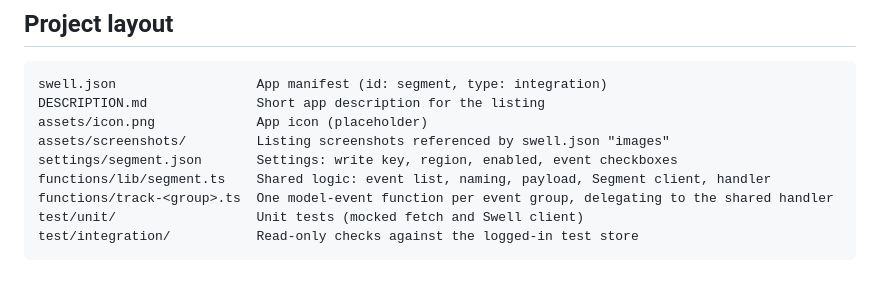
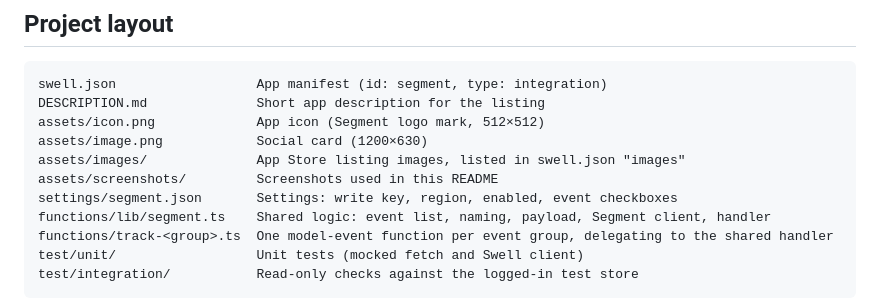
Before and after one commit to swellstores/segment-app, a Markdown page: README.md, the part around the change. Rendered like a GitHub page; blank space fills up the shorter version.

````diff
--- a/README.md
+++ b/README.md
@@ -116,8 +116,10 @@ If you used the built-in Segment integration, turn it off in **Settings → Inte
 ```
 swell.json                  App manifest (id: segment, type: integration)
 DESCRIPTION.md              Short app description for the listing
-assets/icon.png             App icon (placeholder)
-assets/screenshots/         Listing screenshots referenced by swell.json "images"
+assets/icon.png             App icon (Segment logo mark, 512×512)
+assets/image.png            Social card (1200×630)
+assets/images/              App Store listing images, listed in swell.json "images"
+assets/screenshots/         Screenshots used in this README
 settings/segment.json       Settings: write key, region, enabled, event checkboxes
 functions/lib/segment.ts    Shared logic: event list, naming, payload, Segment client, handler
 functions/track-<group>.ts  One model-event function per event group, delegating to the shared handler
````
Also changed, not shown: DESCRIPTION.md (+11 -8 lines), assets/icon.png, assets/image.png (added), assets/images/1-store-events.png (added), assets/images/2-choose-events.png (added), assets/images/3-setup.png (added), assets/images/4-switch-from-built-in.png (added), 2 other files.
